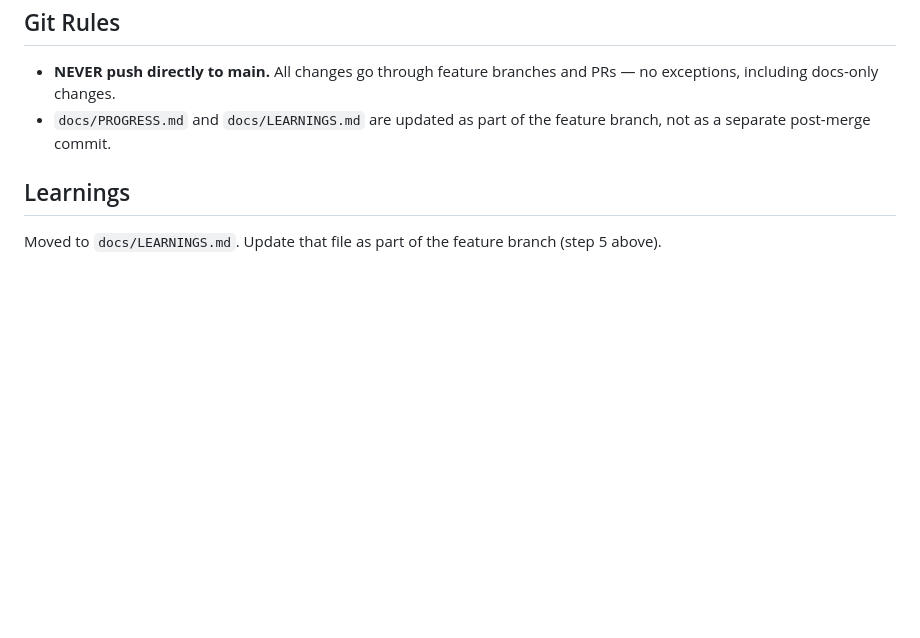
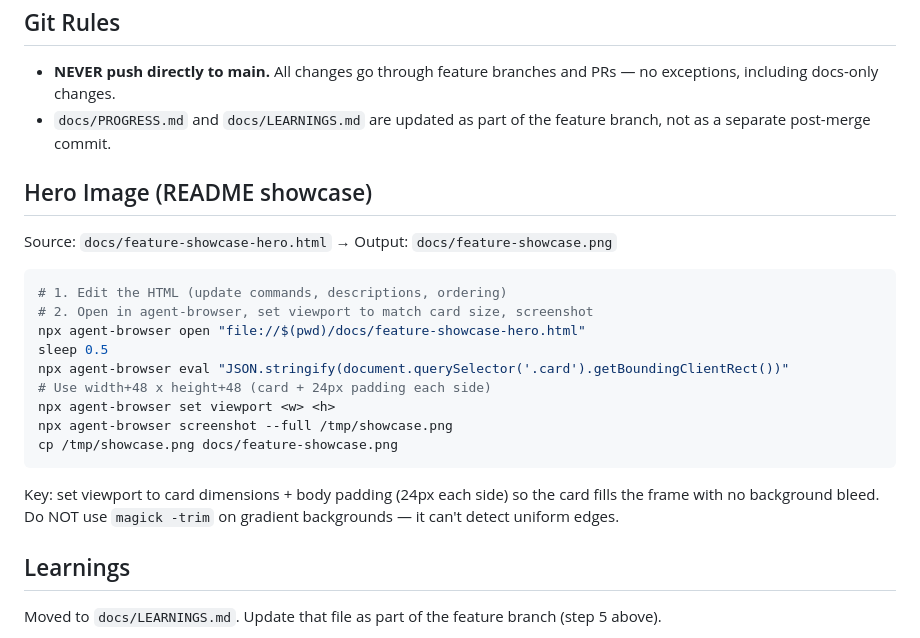
Before and after one commit to indrasvat/gh-ghent, a Markdown page: CLAUDE.md, the part around the change. GitHub-like rendering; blank space fills up the shorter version.

Commit message:
docs(CLAUDE): add hero image regeneration instructions
Document the viewport-sizing approach for feature-showcase.png:
set viewport to card dimensions + padding, avoid magick -trim
on gradient backgrounds.

````diff
--- a/CLAUDE.md
+++ b/CLAUDE.md
@@ -219,6 +219,24 @@ Follow these steps for every feature. Each step has a gate — don't skip ahead.
 - **NEVER push directly to main.** All changes go through feature branches and PRs — no exceptions, including docs-only changes.
 - `docs/PROGRESS.md` and `docs/LEARNINGS.md` are updated as part of the feature branch, not as a separate post-merge commit.
 
+## Hero Image (README showcase)
+
+Source: `docs/feature-showcase-hero.html` → Output: `docs/feature-showcase.png`
+
+```bash
+# 1. Edit the HTML (update commands, descriptions, ordering)
+# 2. Open in agent-browser, set viewport to match card size, screenshot
+npx agent-browser open "file://$(pwd)/docs/feature-showcase-hero.html"
+sleep 0.5
+npx agent-browser eval "JSON.stringify(document.querySelector('.card').getBoundingClientRect())"
+# Use width+48 x height+48 (card + 24px padding each side)
+npx agent-browser set viewport <w> <h>
+npx agent-browser screenshot --full /tmp/showcase.png
+cp /tmp/showcase.png docs/feature-showcase.png
+```
+
+Key: set viewport to card dimensions + body padding (24px each side) so the card fills the frame with no background bleed. Do NOT use `magick -trim` on gradient backgrounds — it can't detect uniform edges.
+
 ## Learnings
 
 Moved to `docs/LEARNINGS.md`. Update that file as part of the feature branch (step 5 above).
````
